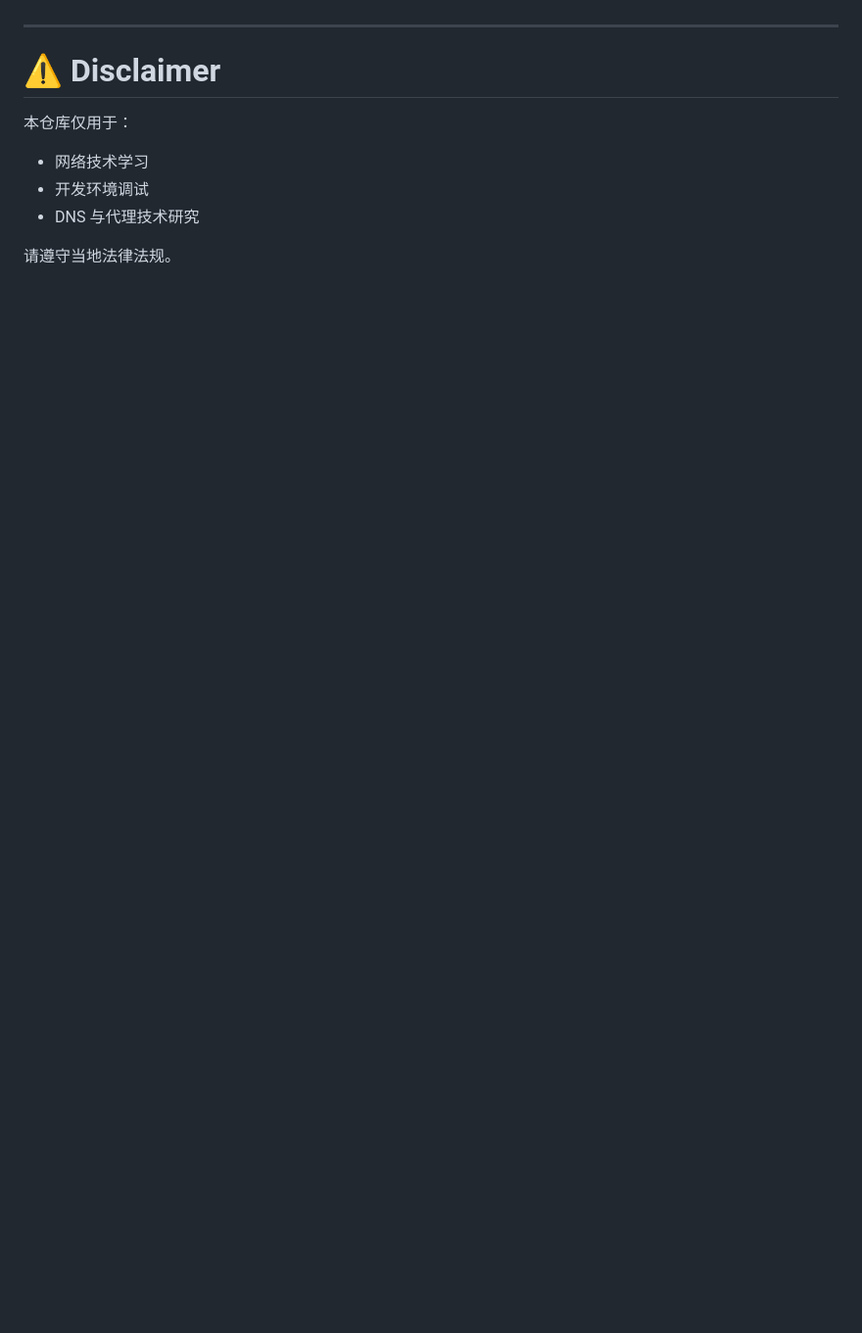
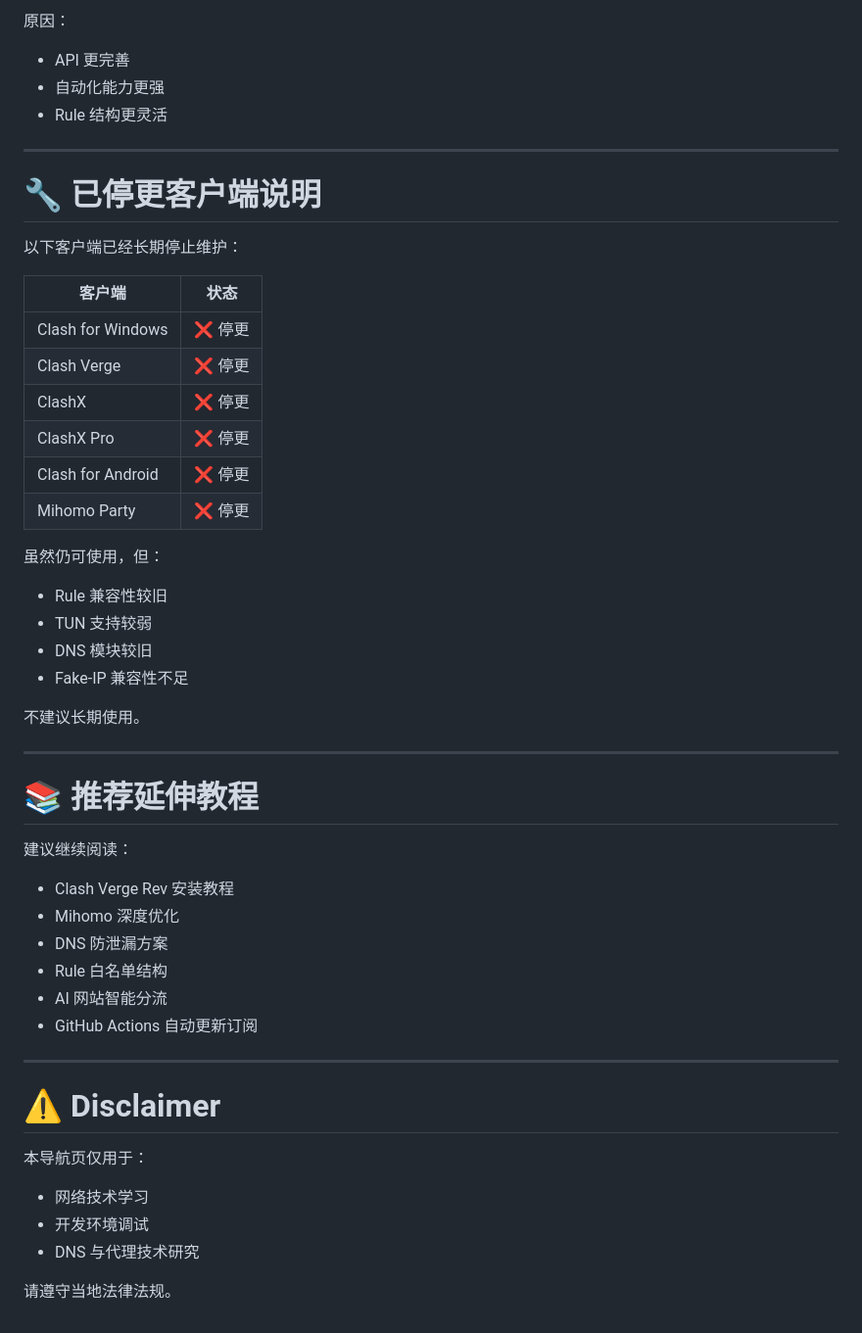
Before and after one commit to clash-verge2026/clash-verge-rev-omni-guide, a Markdown page: README.md, the part around one of its changes. Shown at 98% size. GitHub-like rendering; blank space fills up the shorter version.

```diff
--- a/README.md
+++ b/README.md
@@ -538,9 +700,51 @@ MIT License
+原因：
+
+- API 更完善
+- 自动化能力更强
+- Rule 结构更灵活
+
+---
+
+# 🔧 已停更客户端说明
+
+以下客户端已经长期停止维护：
+
+| 客户端 | 状态 |
+|---|---|
+| Clash for Windows | ❌ 停更 |
+| Clash Verge | ❌ 停更 |
+| ClashX | ❌ 停更 |
+| ClashX Pro | ❌ 停更 |
+| Clash for Android | ❌ 停更 |
+| Mihomo Party | ❌ 停更 |
+
+虽然仍可使用，但：
+
+- Rule 兼容性较旧
+- TUN 支持较弱
+- DNS 模块较旧
+- Fake-IP 兼容性不足
+
+不建议长期使用。
+
+---
+
+# 📚 推荐延伸教程
+
+建议继续阅读：
+
+- Clash Verge Rev 安装教程
+- Mihomo 深度优化
+- DNS 防泄漏方案
+- Rule 白名单结构
+- AI 网站智能分流
+- GitHub Actions 自动更新订阅
 
 ---
 
 # ⚠️ Disclaimer
 
-本仓库仅用于：
+本导航页仅用于：
 
 - 网络技术学习
 - 开发环境调试
```
Also changed, not shown: other parts of README.md (+164 -2 lines).
